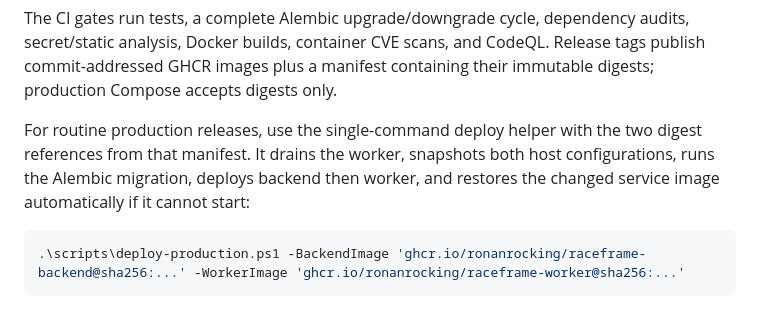
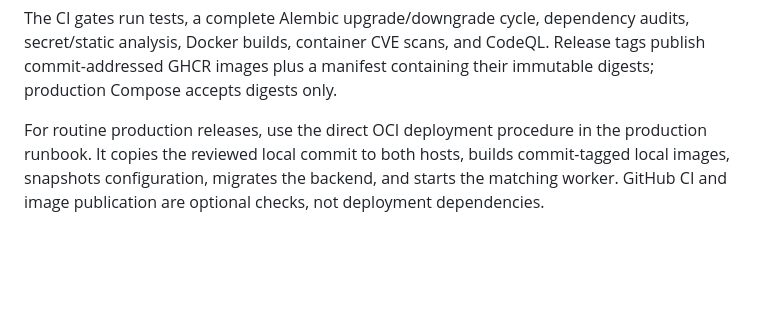
Before and after one commit to ronanrocking/RaceFrame, a Markdown page: README.md, the part around the change. Rendered like a GitHub page; blank space fills up the shorter version.

Commit message:
Document direct OCI deployment path

````diff
--- a/README.md
+++ b/README.md
@@ -94,11 +94,8 @@ audits, secret/static analysis, Docker builds, container CVE scans, and CodeQL.
 Release tags publish commit-addressed GHCR images plus a manifest containing
 their immutable digests; production Compose accepts digests only.
 
-For routine production releases, use the single-command deploy helper with the
-two digest references from that manifest. It drains the worker, snapshots both
-host configurations, runs the Alembic migration, deploys backend then worker,
-and restores the changed service image automatically if it cannot start:
-
-```powershell
-.\scripts\deploy-production.ps1 -BackendImage 'ghcr.io/ronanrocking/raceframe-backend@sha256:...' -WorkerImage 'ghcr.io/ronanrocking/raceframe-worker@sha256:...'
-```
+For routine production releases, use the direct OCI deployment procedure in
+the production runbook. It copies the reviewed local commit to both hosts,
+builds commit-tagged local images, snapshots configuration, migrates the
+backend, and starts the matching worker. GitHub CI and image publication are
+optional checks, not deployment dependencies.
````
Also changed, not shown: docs/operations/release-and-rollback.md (+10 -9 lines).
